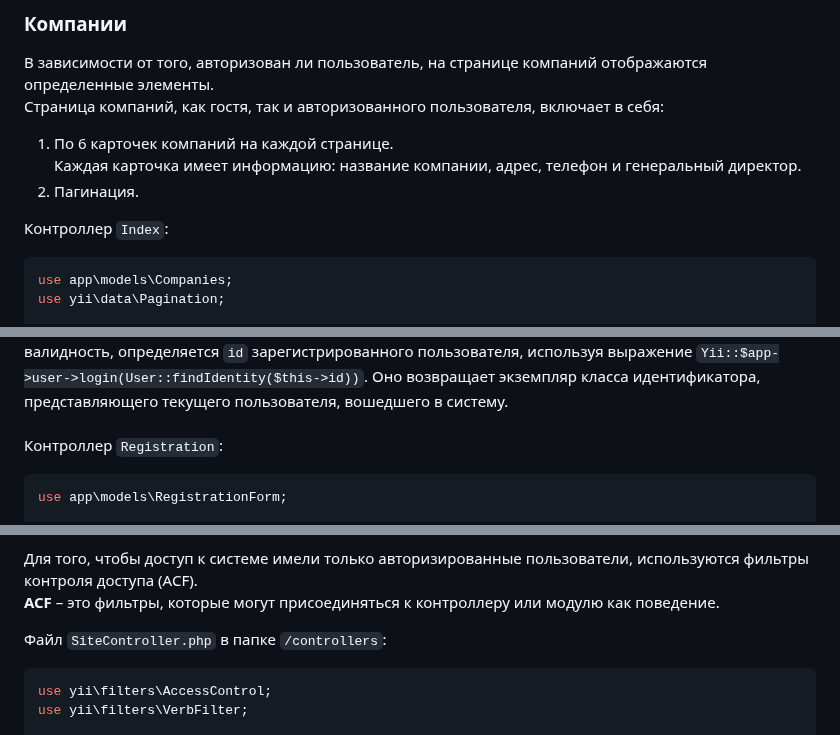
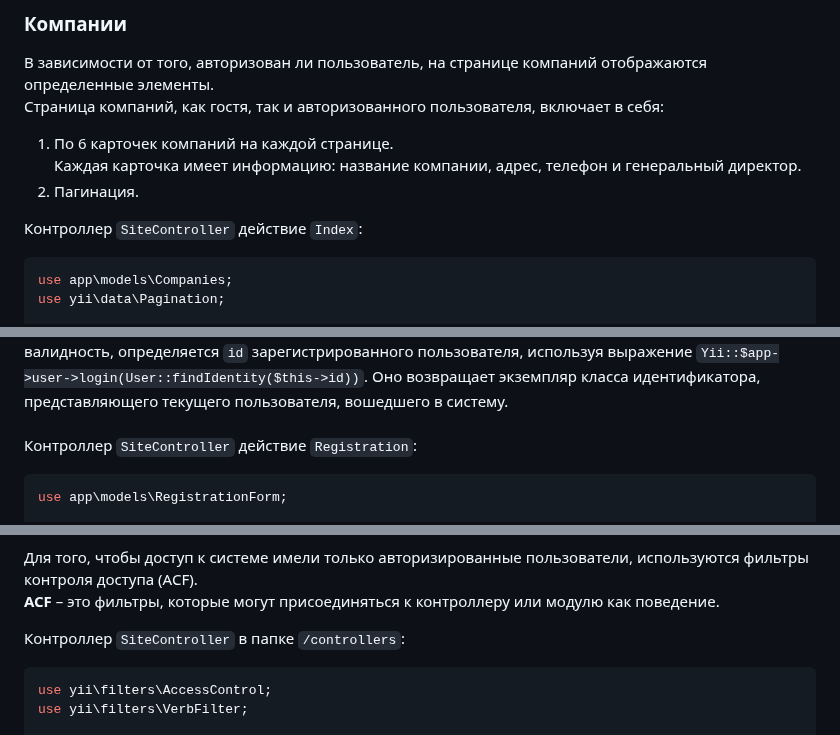
Before and after one commit to KetrinDorofeeva/togolden, a Markdown page: README.md, 3 parts joined by grey strips. Rendered like a GitHub page.

````diff
--- a/README.md
+++ b/README.md
@@ -135,7 +135,7 @@ return [
     Каждая карточка имеет информацию: название компании, адрес, телефон и генеральный директор.
 2)  Пагинация.
 
-Контроллер ```Index```:
+Контроллер ```SiteController``` действие ```Index```:
 ```php
 use app\models\Companies;
 use yii\data\Pagination;
@@ -473,7 +473,7 @@ class RegistrationForm extends ActiveRecord {
 В переменной ``$model`` при помощи ``new`` реализована связь с моделью ``RegistrationForm``. Вызов ``$model->load()`` ищет подмассив, который имеет имя, которое должно быть у формы модели, а уже из этого правильно именованного подмассива извлекает атрибуты. Для того, чтобы получить параметры запроса, нужно использовать методы ``Yii::$app->request->post()`` компонента ``request``. Вызов ``$model->registration()`` расписан в модели ``RegistrationForm``. Для перенаправления на домашнюю страницу в контроллере наследнике ``\yii\web\Controller`` есть метод ``goHome()``. Данный метод позволяет успешно зарегистрированному пользователю попасть сразу на главную страницу, а именно на страницу представления ```index.php``` в папке ```/views/site``` авторизированного пользователя.
 Передача введенных и автоматически прописанных данных, а именно ``username, password, confirm_password`` происходит при помощи метода ``render``, куда первым параметром поступает строка – название представления и информация, передаваемая представлению.
 В модели ``RegistrationForm`` прописана функция ``registration``, в которой проверяется валидность введенных данных при помощи метода ``$this->validate()``. Для безопасного хранения и использования хэшированных паролей в базе данных используется ``md5``. Если данных успешно прошли проверку на валидность, определяется ``id`` зарегистрированного пользователя, используя выражение ``Yii::$app->user->login(User::findIdentity($this->id))``. Оно возвращает экземпляр класса идентификатора, представляющего текущего пользователя, вошедшего в систему.<br><br>
-Контроллер ```Registration```:
+Контроллер ```SiteController``` действие ```Registration```:
 ```php
 use app\models\RegistrationForm;
 
@@ -601,7 +601,7 @@ https://user-images.githubusercontent.com/93386515/226170009-55e2e7ec-a91e-49b6-
 Для того, чтобы доступ к системе имели только авторизированные пользователи, используются фильтры контроля доступа (ACF).
 **ACF** – это фильтры, которые могут присоединяться к контроллеру или модулю как поведение.
 
-Файл ```SiteController.php``` в папке ```/controllers```:
+Контроллер ```SiteController``` в папке ```/controllers```:
 ```php
 use yii\filters\AccessControl;
 use yii\filters\VerbFilter;
````
Also changed, not shown: other parts of README.md (+7 -7 lines).
